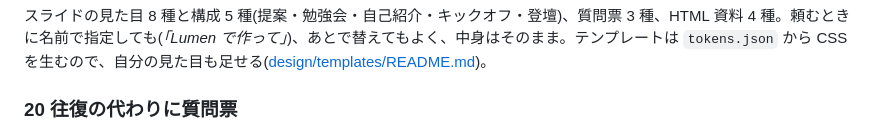
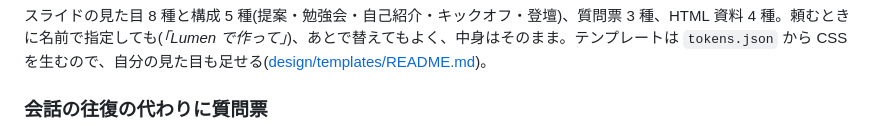
Before and after one commit to GentaAmeku/ai-handout-studio, a Markdown page: README.ja.md, the part around the change. Drawn GitHub-style.

```diff
--- a/README.ja.md
+++ b/README.ja.md
@@ -47,7 +47,7 @@ claude   # 起動したら /studio-setup と打つ(Codex CLI は codex を起動
 
 スライドの見た目 8 種と構成 5 種(提案・勉強会・自己紹介・キックオフ・登壇)、質問票 3 種、HTML 資料 4 種。頼むときに名前で指定しても(*「Lumen で作って」*)、あとで替えてもよく、中身はそのまま。テンプレートは `tokens.json` から CSS を生むので、自分の見た目も足せる([design/templates/README.md](design/templates/README.md))。
 
-### 20 往復の代わりに質問票
+### 会話の往復の代わりに質問票
 
 ![質問票で 3 案のモックを見比べ、推奨の案を選んだ状態](docs/images/ja/sheet.png)
 
```
Also changed, not shown: README.md (+1 -1 lines).
